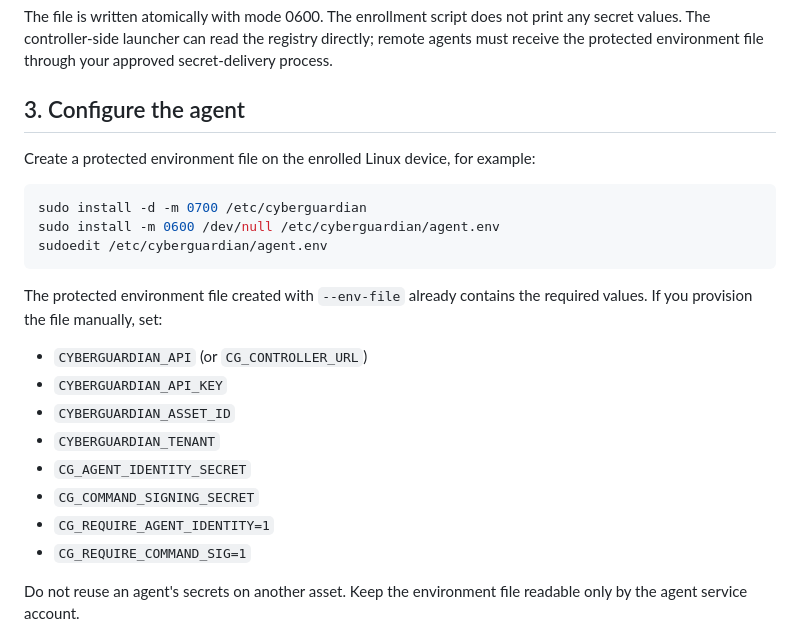
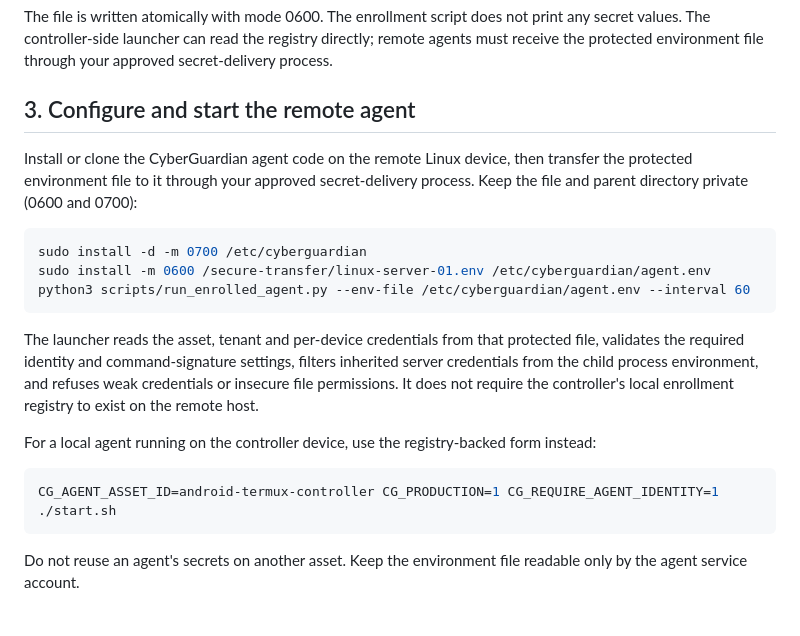
Before and after one commit to trintechdigitaldefense/cyberguardian, a Markdown page: docs/AGENT_ENROLLMENT.md, the part around the change. Rendered like a GitHub page.

Commit message:
Document remote agent launcher using protected per-device environment file

````diff
--- a/docs/AGENT_ENROLLMENT.md
+++ b/docs/AGENT_ENROLLMENT.md
@@ -54,26 +54,23 @@ $CG_DATA_DIR/agent_credentials.json
 
 The file is written atomically with mode 0600. The enrollment script does not print any secret values. The controller-side launcher can read the registry directly; remote agents must receive the protected environment file through your approved secret-delivery process.
 
-## 3. Configure the agent
+## 3. Configure and start the remote agent
 
-Create a protected environment file on the enrolled Linux device, for example:
+Install or clone the CyberGuardian agent code on the remote Linux device, then transfer the protected environment file to it through your approved secret-delivery process. Keep the file and parent directory private (0600 and 0700):
 
 ```sh
 sudo install -d -m 0700 /etc/cyberguardian
-sudo install -m 0600 /dev/null /etc/cyberguardian/agent.env
-sudoedit /etc/cyberguardian/agent.env
+sudo install -m 0600 /secure-transfer/linux-server-01.env /etc/cyberguardian/agent.env
+python3 scripts/run_enrolled_agent.py --env-file /etc/cyberguardian/agent.env --interval 60
 ```
 
-The protected environment file created with `--env-file` already contains the required values. If you provision the file manually, set:
+The launcher reads the asset, tenant and per-device credentials from that protected file, validates the required identity and command-signature settings, filters inherited server credentials from the child process environment, and refuses weak credentials or insecure file permissions. It does not require the controller's local enrollment registry to exist on the remote host.
 
-- `CYBERGUARDIAN_API` (or `CG_CONTROLLER_URL`)
-- `CYBERGUARDIAN_API_KEY`
-- `CYBERGUARDIAN_ASSET_ID`
-- `CYBERGUARDIAN_TENANT`
-- `CG_AGENT_IDENTITY_SECRET`
-- `CG_COMMAND_SIGNING_SECRET`
-- `CG_REQUIRE_AGENT_IDENTITY=1`
-- `CG_REQUIRE_COMMAND_SIG=1`
+For a local agent running on the controller device, use the registry-backed form instead:
+
+```sh
+CG_AGENT_ASSET_ID=android-termux-controller CG_PRODUCTION=1 CG_REQUIRE_AGENT_IDENTITY=1 ./start.sh
+```
 
 Do not reuse an agent's secrets on another asset. Keep the environment file readable only by the agent service account.
 
````
